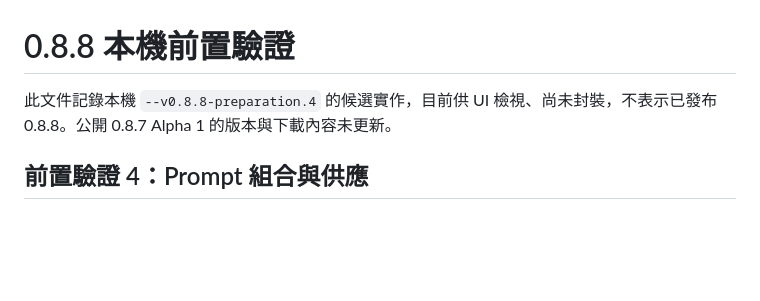
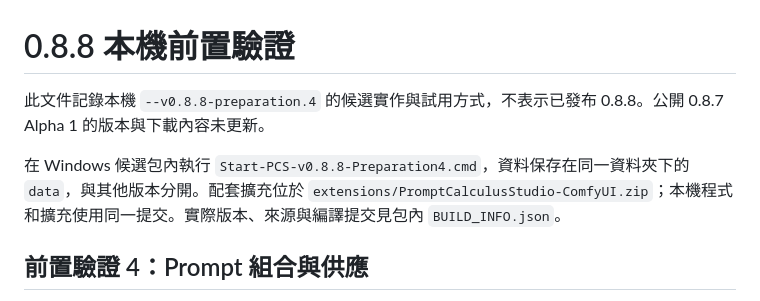
Before and after one commit to gghjkiof36-wq/Prompt-Calculus-Studio, a Markdown page: docs/LOCAL_PREPARATION_088.md, the part around the change. GitHub-like rendering; blank space fills up the shorter version.

Commit message:
Document isolated preparation 4 candidate launchers

```diff
--- a/docs/LOCAL_PREPARATION_088.md
+++ b/docs/LOCAL_PREPARATION_088.md
@@ -1,6 +1,8 @@
 # 0.8.8 本機前置驗證
 
-此文件記錄本機 `--v0.8.8-preparation.4` 的候選實作，目前供 UI 檢視、尚未封裝，不表示已發布 0.8.8。公開 0.8.7 Alpha 1 的版本與下載內容未更新。
+此文件記錄本機 `--v0.8.8-preparation.4` 的候選實作與試用方式，不表示已發布 0.8.8。公開 0.8.7 Alpha 1 的版本與下載內容未更新。
+
+在 Windows 候選包內執行 `Start-PCS-v0.8.8-Preparation4.cmd`，資料保存在同一資料夾下的 `data`，與其他版本分開。配套擴充位於 `extensions/PromptCalculusStudio-ComfyUI.zip`；本機程式和擴充使用同一提交。實際版本、來源與編譯提交見包內 `BUILD_INFO.json`。
 
 ## 前置驗證 4：Prompt 組合與供應
 
```
